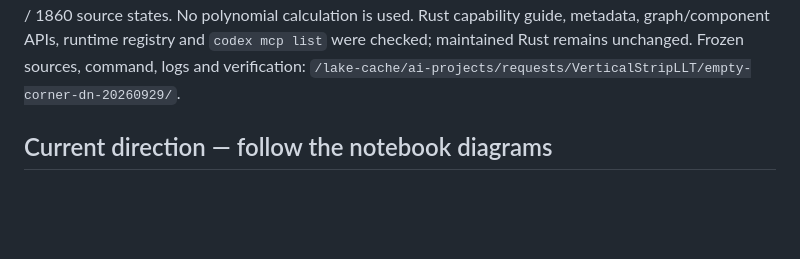
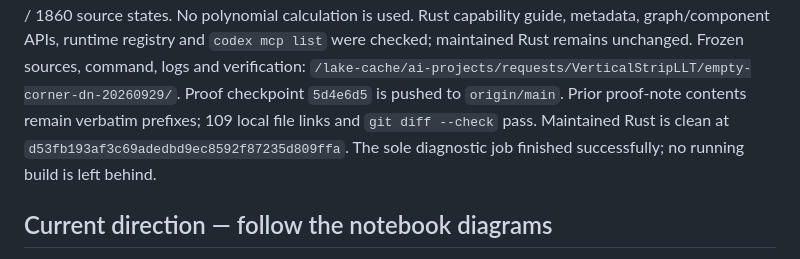
Before and after one commit to PerAlexandersson/VerticalStripLLT, a Markdown page: HANDOFF.md, the part around the change. GitHub-like rendering; blank space fills up the shorter version.

Commit message:
Record the verified empty-corner reduction checkpoint

```diff
--- a/HANDOFF.md
+++ b/HANDOFF.md
@@ -36,6 +36,11 @@ calculation is used. Rust capability guide, metadata, graph/component APIs,
 runtime registry and `codex mcp list` were checked; maintained Rust remains
 unchanged. Frozen sources, command, logs and verification:
 `/lake-cache/ai-projects/requests/VerticalStripLLT/empty-corner-dn-20260929/`.
+Proof checkpoint `5d4e6d5` is pushed to `origin/main`. Prior proof-note
+contents remain verbatim prefixes; 109 local file links and
+`git diff --check` pass. Maintained Rust is clean at
+`d53fb193af3c69adedbd9ec8592f87235d809ffa`. The sole diagnostic job
+finished successfully; no running build is left behind.
 
 ## Current direction — follow the notebook diagrams
 
```
